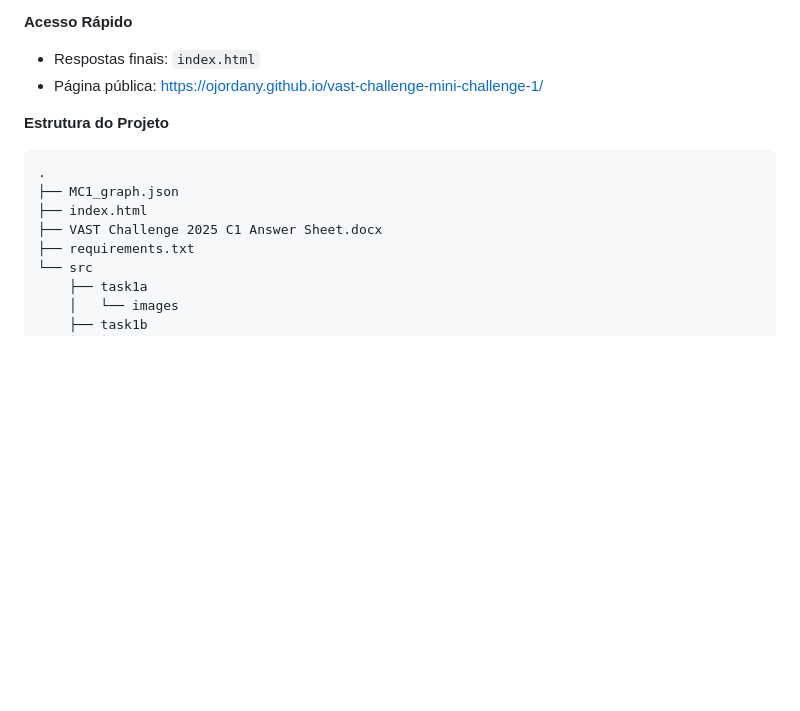
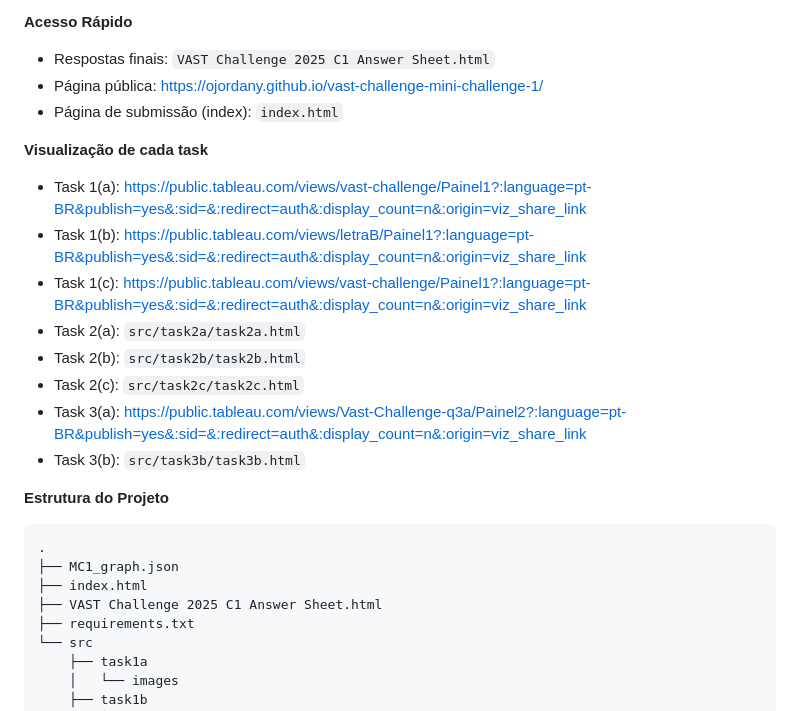
Before and after one commit to oJordany/vast-challenge-mini-challenge-1, a Markdown page: README.md, the part around the change. Rendered like a GitHub page; blank space fills up the shorter version.

Commit message:
feat: add more infos in README

````diff
--- a/README.md
+++ b/README.md
@@ -48,15 +48,26 @@ Seu impacto colaborativo.
 Para isso, foi criado um grafo de conhecimento musical a ser explorado visualmente.
 
 **Acesso Rápido**
-- Respostas finais: `index.html`
+- Respostas finais: `VAST Challenge 2025 C1 Answer Sheet.html`
 - Página pública: https://ojordany.github.io/vast-challenge-mini-challenge-1/
+- Página de submissão (index): `index.html`
+
+**Visualização de cada task**
+- Task 1(a): https://public.tableau.com/views/vast-challenge/Painel1?:language=pt-BR&publish=yes&:sid=&:redirect=auth&:display_count=n&:origin=viz_share_link
+- Task 1(b): https://public.tableau.com/views/letraB/Painel1?:language=pt-BR&publish=yes&:sid=&:redirect=auth&:display_count=n&:origin=viz_share_link
+- Task 1(c): https://public.tableau.com/views/vast-challenge/Painel1?:language=pt-BR&publish=yes&:sid=&:redirect=auth&:display_count=n&:origin=viz_share_link
+- Task 2(a): `src/task2a/task2a.html`
+- Task 2(b): `src/task2b/task2b.html`
+- Task 2(c): `src/task2c/task2c.html`
+- Task 3(a): https://public.tableau.com/views/Vast-Challenge-q3a/Painel2?:language=pt-BR&publish=yes&:sid=&:redirect=auth&:display_count=n&:origin=viz_share_link
+- Task 3(b): `src/task3b/task3b.html`
 
 **Estrutura do Projeto**
 ```text
 .
 ├── MC1_graph.json
 ├── index.html
-├── VAST Challenge 2025 C1 Answer Sheet.docx
+├── VAST Challenge 2025 C1 Answer Sheet.html
 ├── requirements.txt
 └── src
     ├── task1a
````
